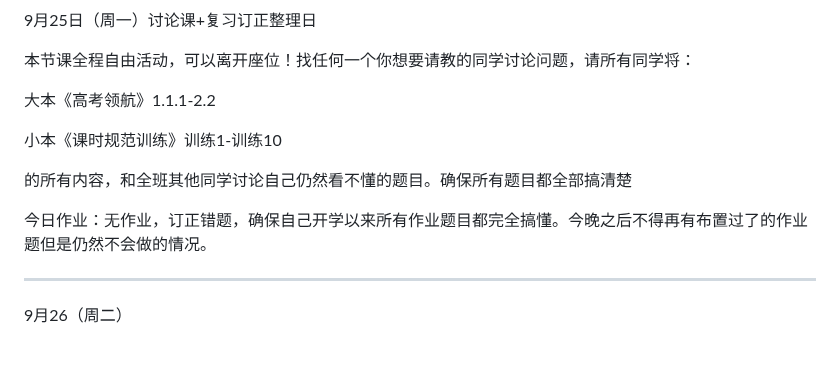
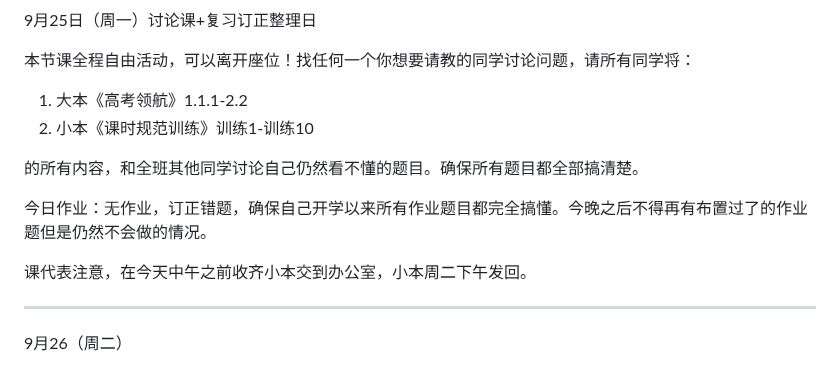
Before and after one commit to QiuSzMS/QiuSzMS.github.io, a Markdown page: 2023-2024.md, the part around the change. GitHub-like rendering.

```diff
--- a/2023-2024.md
+++ b/2023-2024.md
@@ -186,13 +186,14 @@
 
 本节课全程自由活动，可以离开座位！找任何一个你想要请教的同学讨论问题，请所有同学将：
 
-大本《高考领航》1.1.1-2.2
+1. 大本《高考领航》1.1.1-2.2
+2. 小本《课时规范训练》训练1-训练10
 
-小本《课时规范训练》训练1-训练10
-
-的所有内容，和全班其他同学讨论自己仍然看不懂的题目。确保所有题目都全部搞清楚
+的所有内容，和全班其他同学讨论自己仍然看不懂的题目。确保所有题目都全部搞清楚。
 
 今日作业：无作业，订正错题，确保自己开学以来所有作业题目都完全搞懂。今晚之后不得再有布置过了的作业题但是仍然不会做的情况。
+
+课代表注意，在今天中午之前收齐小本交到办公室，小本周二下午发回。
 
 ------
 
```
